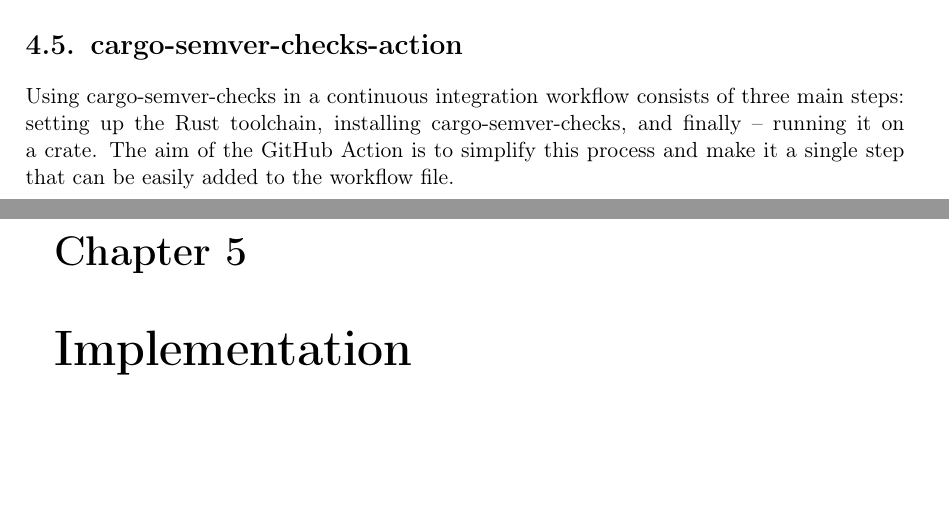
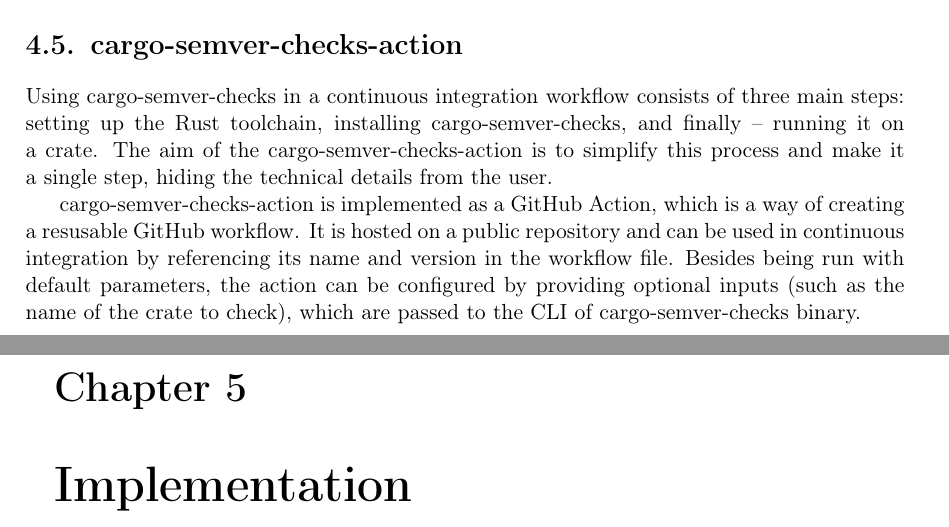
Before and after one commit to tonowak/bachelors-thesis, a LaTeX thesis (thesis-en.tex): two parts of pages 24 and 25 of 43, joined at a grey line, cut so that both start at the same text, the shorter picture padded with empty space. Compiled offline with pdfLaTeX.

Commit message:
little longer

```diff
--- a/thesis-en.tex
+++ b/thesis-en.tex
@@ -583,8 +583,13 @@
 \section{cargo-semver-checks-action}
 
 Using cargo-semver-checks in a continuous integration workflow consists of three main steps: setting up the Rust toolchain,
-installing cargo-semver-checks, and finally -- running it on a~crate. The aim of the GitHub Action is to simplify
-this process and make it a single step that can be easily added to the workflow file.
+installing cargo-semver-checks, and finally -- running it on a~crate. The aim of the cargo-semver-checks-action is to simplify
+this process and make it a~single step, hiding the technical details from the user.
+
+cargo-semver-checks-action is implemented as a~GitHub Action, which is a~way of creating a resusable GitHub workflow.
+It is hosted on a public repository and can be used in continuous integration by referencing its name and version
+in the workflow file. Besides being run with default parameters, the action can be configured by providing optional inputs
+(such as the name of the crate to check), which are passed to the CLI of cargo-semver-checks binary.
 
 %%%%%%%%%%%%%%%%%%%%%%%%%%%%%%%%%%%%%%%
 %           Implementation            %
```
